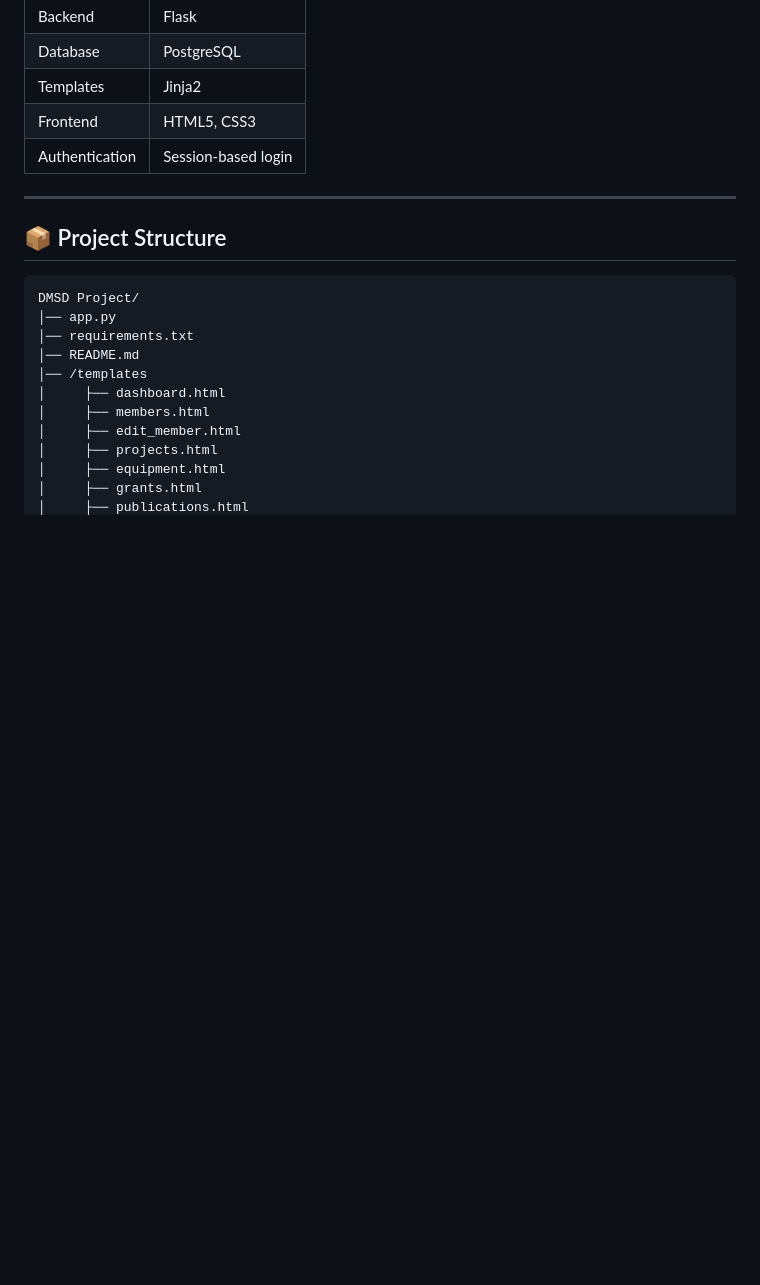
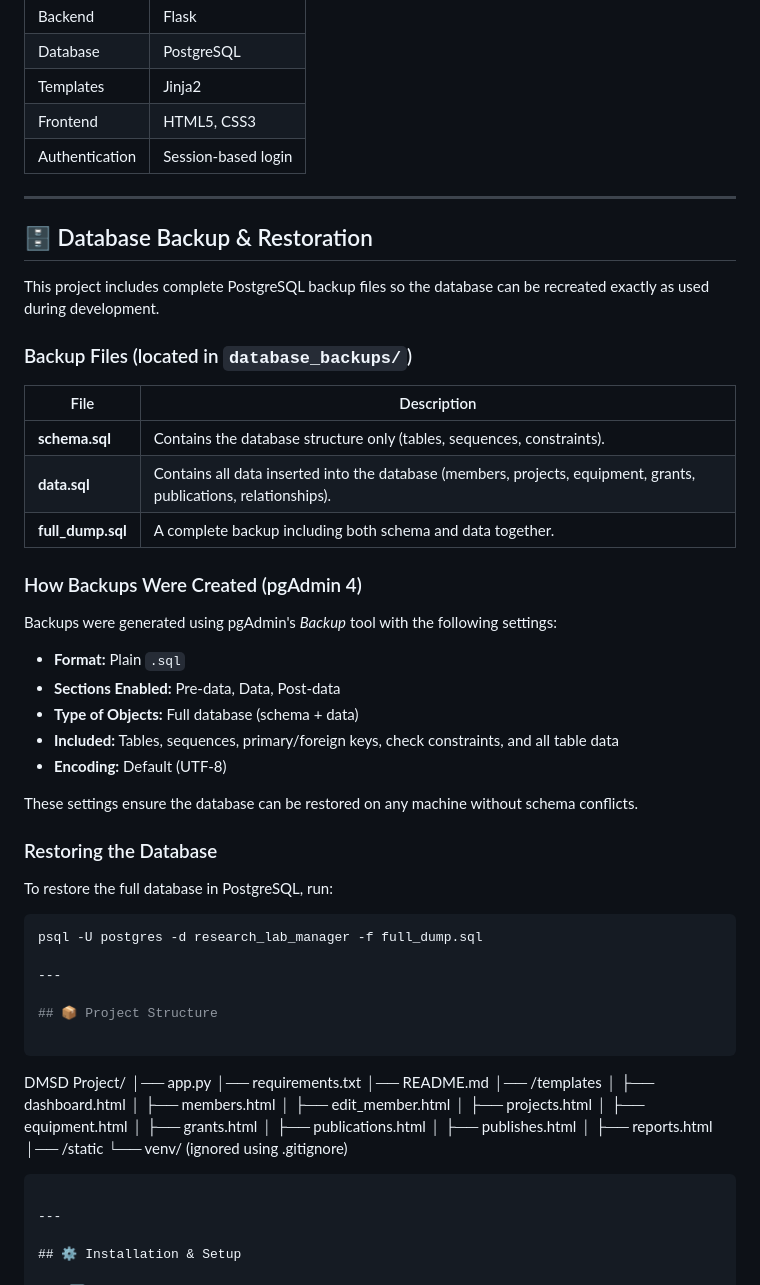
Before and after one commit to JaswanthKS/dmsd-lab-manager, a Markdown page: README.md, the part around the change. GitHub-like rendering; blank space fills up the shorter version.

Commit message:
Add database backup documentation and SQL dump files

````diff
--- a/README.md
+++ b/README.md
@@ -52,6 +52,39 @@ Built with **Flask**, **PostgreSQL**, **HTML/CSS**, and **Jinja2 templates**.
 | Templates | Jinja2 |
 | Frontend | HTML5, CSS3 |
 | Authentication | Session-based login |
+
+---
+
+## 🗄️ Database Backup & Restoration
+
+This project includes complete PostgreSQL backup files so the database can be recreated exactly as used during development.
+
+### Backup Files (located in `database_backups/`)
+
+| File | Description |
+|------|-------------|
+| **schema.sql** | Contains the database structure only (tables, sequences, constraints). |
+| **data.sql** | Contains all data inserted into the database (members, projects, equipment, grants, publications, relationships). |
+| **full_dump.sql** | A complete backup including both schema and data together. |
+
+### How Backups Were Created (pgAdmin 4)
+
+Backups were generated using pgAdmin's *Backup* tool with the following settings:
+
+- **Format:** Plain `.sql`
+- **Sections Enabled:** Pre-data, Data, Post-data
+- **Type of Objects:** Full database (schema + data)
+- **Included:** Tables, sequences, primary/foreign keys, check constraints, and all table data
+- **Encoding:** Default (UTF-8)
+
+These settings ensure the database can be restored on any machine without schema conflicts.
+
+### Restoring the Database
+
+To restore the full database in PostgreSQL, run:
+
+```bash
+psql -U postgres -d research_lab_manager -f full_dump.sql
 
 ---
 
````
